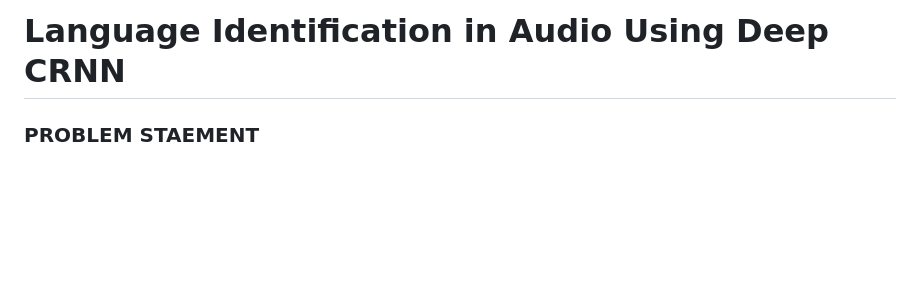
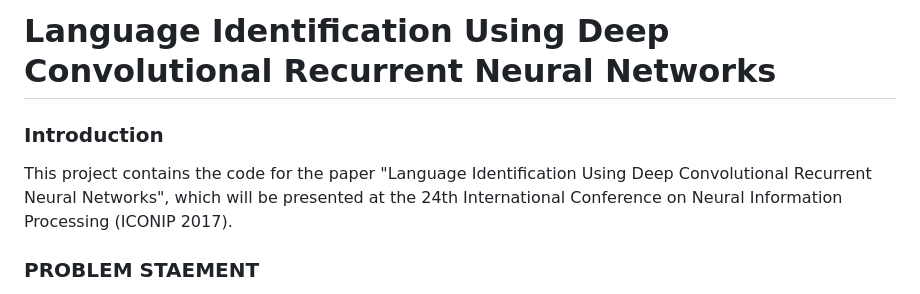
Before and after one commit to MathurUtkarsh/Language-Identification-in-Audio-Using-Deep-CRNN, a Markdown page: README.md, the part around the change. GitHub-like rendering; blank space fills up the shorter version.

```diff
--- a/README.md
+++ b/README.md
@@ -1,4 +1,8 @@
-# Language Identification in Audio Using Deep CRNN
+# Language Identification Using Deep Convolutional Recurrent Neural Networks
+
+### **Introduction**
+
+This project contains the code for the paper "Language Identification Using Deep Convolutional Recurrent Neural Networks", which will be presented at the 24th International Conference on Neural Information Processing (ICONIP 2017).
 
 ### **PROBLEM STAEMENT**
 
```
